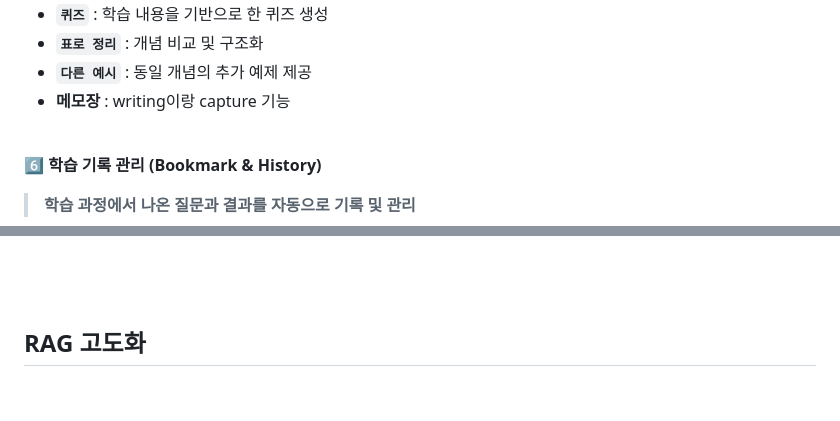
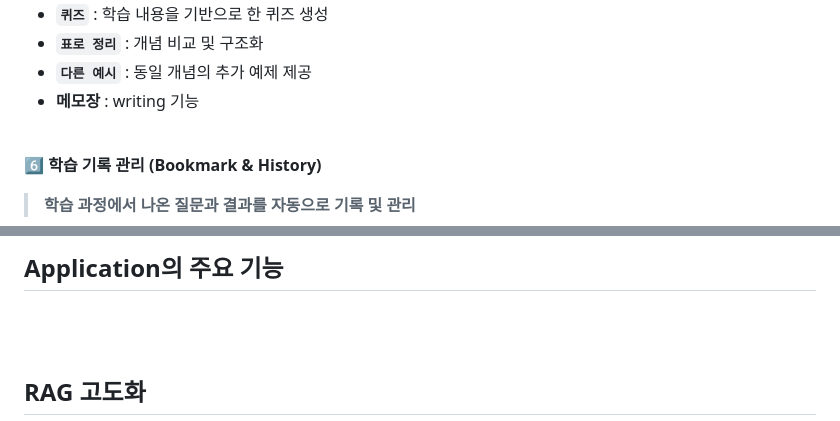
Before and after one commit to SKNETWORKS-FAMILY-AICAMP/SKN21-4th-4Team, a Markdown page: README.md, 2 parts joined by grey strips. Drawn GitHub-style; blank space fills up the shorter version.

Commit message:
Update notes section in README
Removed 'capture' functionality from the notes section in the README.

```diff
--- a/README.md
+++ b/README.md
@@ -116,7 +116,7 @@ AI 선생님이 코드 오류를 분석하고 원인과 해결 방법을 단계
 - **`퀴즈`** : 학습 내용을 기반으로 한 퀴즈 생성
 - **`표로 정리`** : 개념 비교 및 구조화
 - **`다른 예시`** : 동일 개념의 추가 예제 제공
-- **메모장** : writing이랑 capture 기능
+- **메모장** : writing 기능
 
 <br>
 
@@ -139,4 +140,6 @@ AI 선생님이 코드 오류를 분석하고 원인과 해결 방법을 단계
 
+
+## Application의 주요 기능
 
 <br><br>
 
```
Also changed, not shown: other parts of README.md (+1 -0 lines).
